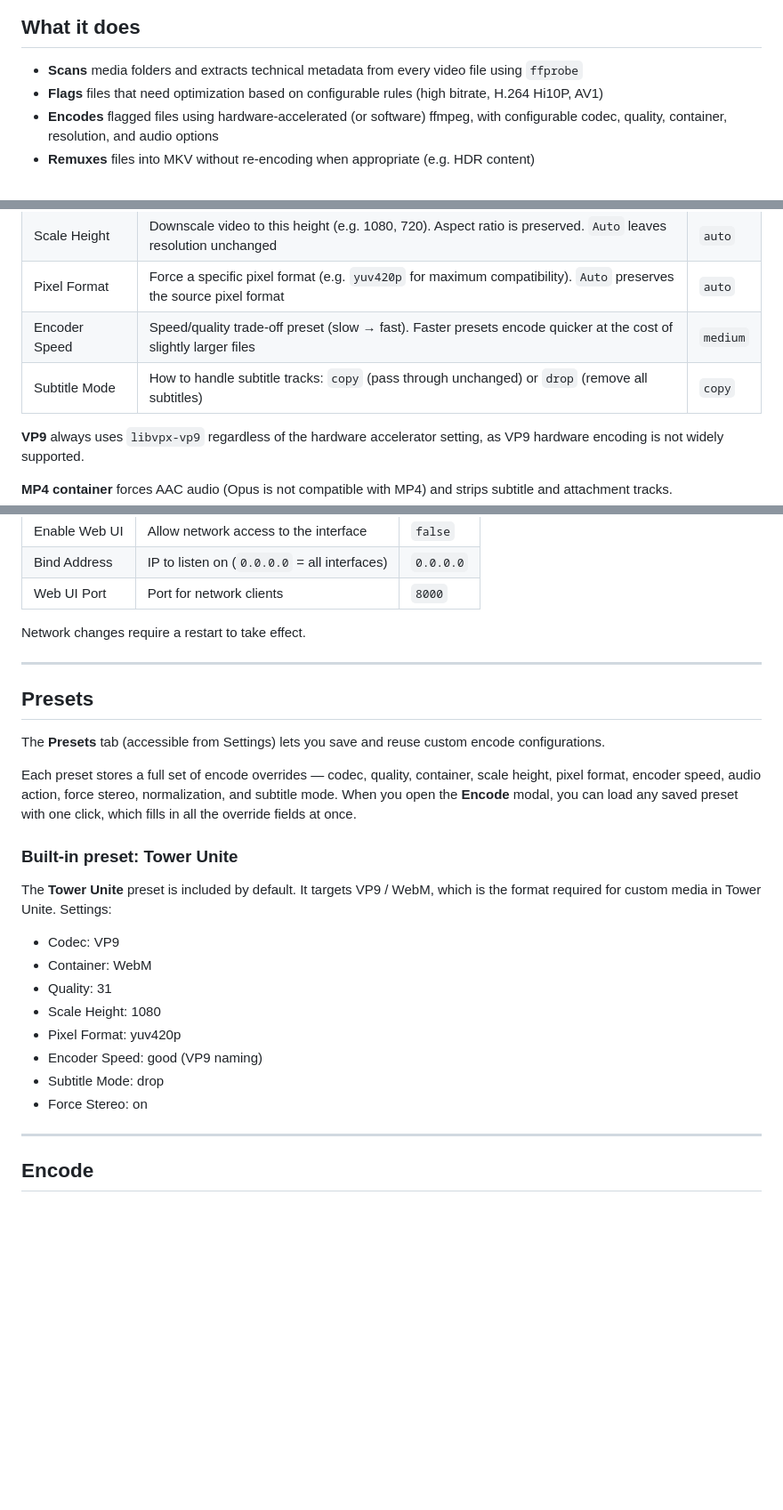
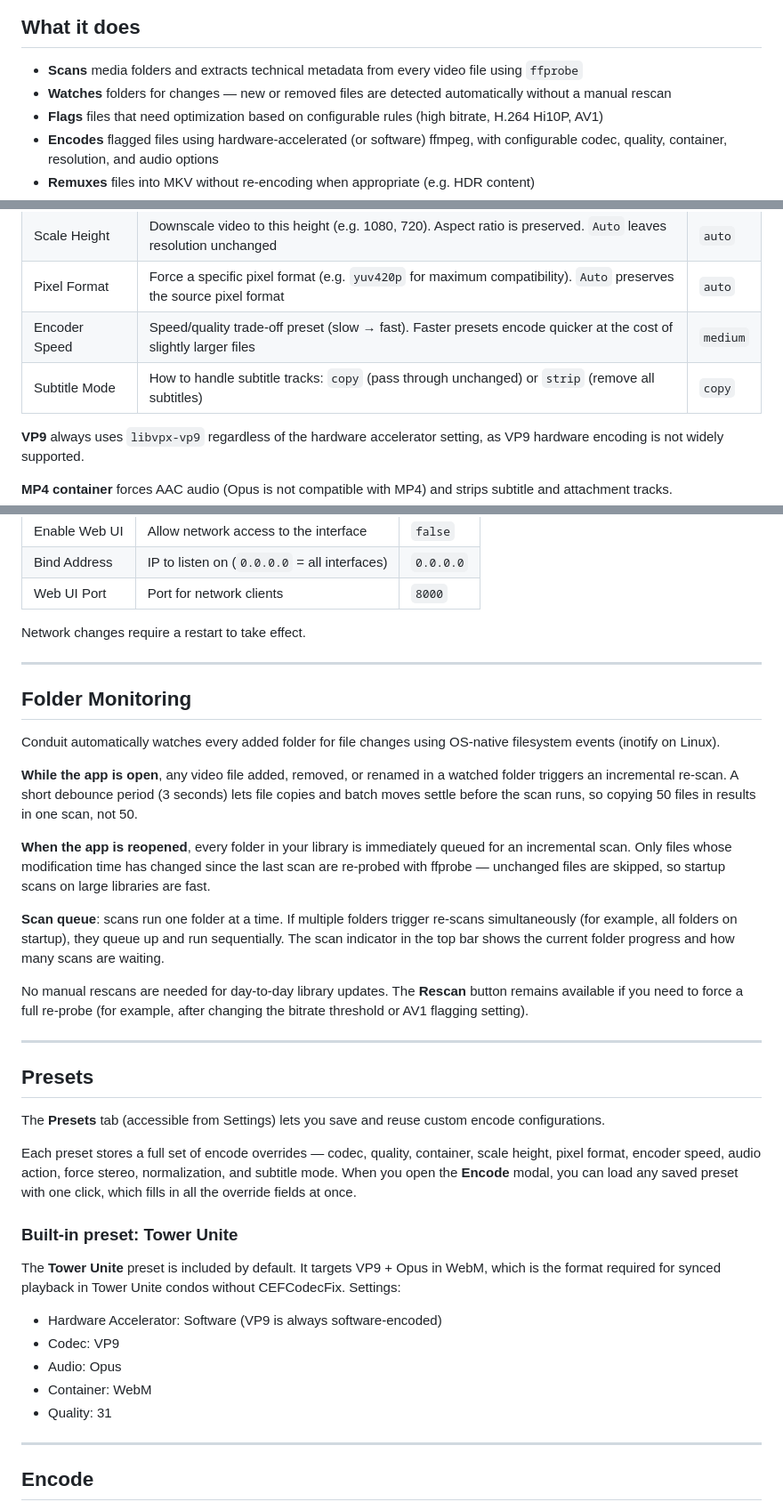
Before and after one commit to BingleP/conduit, a Markdown page: README.md, 3 parts joined by grey strips. Shown at 89% size. Rendered like a GitHub page; blank space fills up the shorter version.

Commit message:
Update README: folder monitoring, scan queue, fix subtitle mode and Tower Unite preset
- Add Folder Monitoring section covering watchdog live detection,
  startup incremental scans, debounce behaviour, and the scan queue
- Add watchdog to the Requirements list
- Add "Watches folders for changes" to the What it does summary
- Fix Subtitle Mode table value: 'drop' → 'strip'
- Fix Tower Unite preset list: remove scale_height, pix_fmt,
  encoder_speed, subtitle_mode, force_stereo which are not stored in
  the built-in preset definition; clarify VP9 is always software-encoded

```diff
--- a/README.md
+++ b/README.md
@@ -7,6 +7,7 @@ A desktop application for scanning your video library, identifying files that wo
 ## What it does
 
 - **Scans** media folders and extracts technical metadata from every video file using `ffprobe`
+- **Watches** folders for changes — new or removed files are detected automatically without a manual rescan
 - **Flags** files that need optimization based on configurable rules (high bitrate, H.264 Hi10P, AV1)
 - **Encodes** flagged files using hardware-accelerated (or software) ffmpeg, with configurable codec, quality, container, resolution, and audio options
 - **Remuxes** files into MKV without re-encoding when appropriate (e.g. HDR content)
@@ -169,7 +171,7 @@ All settings are accessible from the gear icon in the top-right corner of the ap
 | Scale Height | Downscale video to this height (e.g. 1080, 720). Aspect ratio is preserved. `Auto` leaves resolution unchanged | `auto` |
 | Pixel Format | Force a specific pixel format (e.g. `yuv420p` for maximum compatibility). `Auto` preserves the source pixel format | `auto` |
 | Encoder Speed | Speed/quality trade-off preset (slow → fast). Faster presets encode quicker at the cost of slightly larger files | `medium` |
-| Subtitle Mode | How to handle subtitle tracks: `copy` (pass through unchanged) or `drop` (remove all subtitles) | `copy` |
+| Subtitle Mode | How to handle subtitle tracks: `copy` (pass through unchanged) or `strip` (remove all subtitles) | `copy` |
 
 **VP9** always uses `libvpx-vp9` regardless of the hardware accelerator setting, as VP9 hardware encoding is not widely supported.
 
@@ -212,6 +214,20 @@ Network changes require a restart to take effect.
 
 ---
 
+## Folder Monitoring
+
+Conduit automatically watches every added folder for file changes using OS-native filesystem events (inotify on Linux).
+
+**While the app is open**, any video file added, removed, or renamed in a watched folder triggers an incremental re-scan. A short debounce period (3 seconds) lets file copies and batch moves settle before the scan runs, so copying 50 files in results in one scan, not 50.
+
+**When the app is reopened**, every folder in your library is immediately queued for an incremental scan. Only files whose modification time has changed since the last scan are re-probed with ffprobe — unchanged files are skipped, so startup scans on large libraries are fast.
+
+**Scan queue**: scans run one folder at a time. If multiple folders trigger re-scans simultaneously (for example, all folders on startup), they queue up and run sequentially. The scan indicator in the top bar shows the current folder progress and how many scans are waiting.
+
+No manual rescans are needed for day-to-day library updates. The **Rescan** button remains available if you need to force a full re-probe (for example, after changing the bitrate threshold or AV1 flagging setting).
+
+---
+
 ## Presets
 
 The **Presets** tab (accessible from Settings) lets you save and reuse custom encode configurations.
@@ -220,16 +236,13 @@ Each preset stores a full set of encode overrides — codec, quality, container,
 
 ### Built-in preset: Tower Unite
 
-The **Tower Unite** preset is included by default. It targets VP9 / WebM, which is the format required for custom media in Tower Unite. Settings:
+The **Tower Unite** preset is included by default. It targets VP9 + Opus in WebM, which is the format required for synced playback in Tower Unite condos without CEFCodecFix. Settings:
 
+- Hardware Accelerator: Software (VP9 is always software-encoded)
 - Codec: VP9
+- Audio: Opus
 - Container: WebM
 - Quality: 31
-- Scale Height: 1080
-- Pixel Format: yuv420p
-- Encoder Speed: good (VP9 naming)
-- Subtitle Mode: drop
-- Force Stereo: on
 
 ---
 
```
Also changed, not shown: other parts of README.md (+1 -0 lines).
